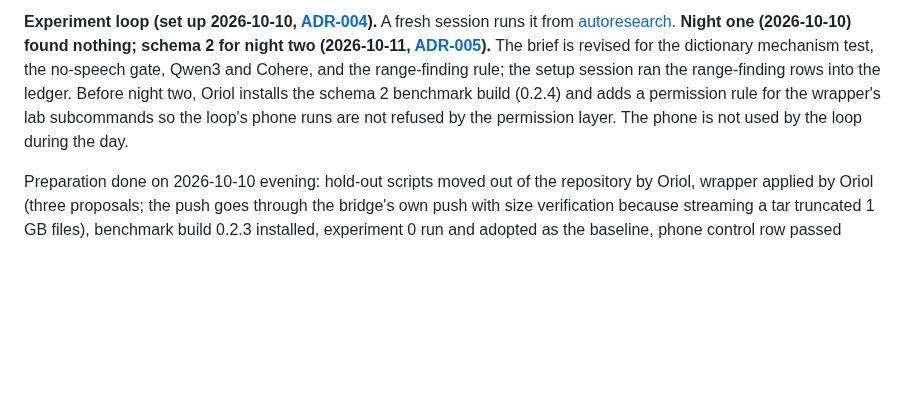
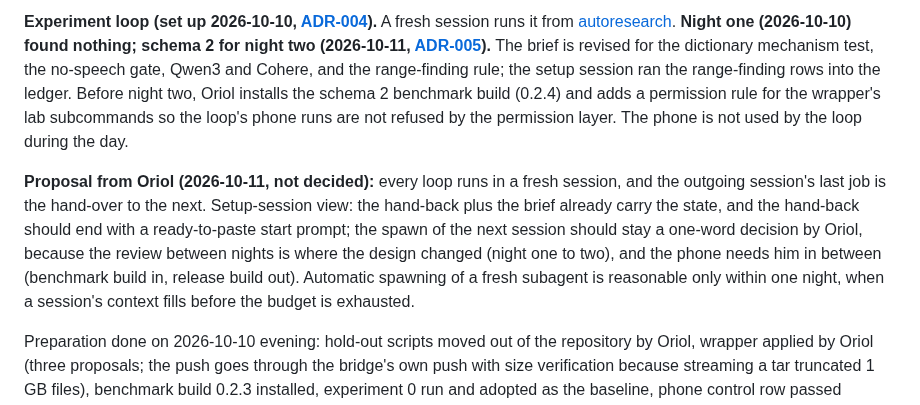
Before and after one commit to dothackerman/pixel-local-dictation, a Markdown page: docs/plan.md, the part around the change. GitHub-like rendering; blank space fills up the shorter version.

Commit message:
Plan: proposal for fresh-session hand-over between loops

```diff
--- a/docs/plan.md
+++ b/docs/plan.md
@@ -13,6 +13,8 @@ Status: decisions D1–D5 approved by Oriol on 2026-10-09; [ADR-003](decisions.m
 **What the saved audio allows without Oriol.** Any model, decoder setting or cutting rule can be replayed on the laptop against the same ten takes (`tools/replay.py`, `tools/compare.py`); finalists need one run each of the phone tool's `test` subcommand for speed, phone plugged in.
 
 **Experiment loop (set up 2026-10-10, [ADR-004](decisions.md#adr-004--experiment-loop-with-a-closed-variant-schema-and-the-phone-as-second-judge)).** A fresh session runs it from [autoresearch](autoresearch.md). **Night one (2026-10-10) found nothing; schema 2 for night two (2026-10-11, [ADR-005](decisions.md#adr-005--schema-2-range-finding-a-dictionary-as-mechanism-test-and-two-new-model-families)).** The brief is revised for the dictionary mechanism test, the no-speech gate, Qwen3 and Cohere, and the range-finding rule; the setup session ran the range-finding rows into the ledger. Before night two, Oriol installs the schema 2 benchmark build (0.2.4) and adds a permission rule for the wrapper's lab subcommands so the loop's phone runs are not refused by the permission layer. The phone is not used by the loop during the day.
+
+**Proposal from Oriol (2026-10-11, not decided):** every loop runs in a fresh session, and the outgoing session's last job is the hand-over to the next. Setup-session view: the hand-back plus the brief already carry the state, and the hand-back should end with a ready-to-paste start prompt; the spawn of the next session should stay a one-word decision by Oriol, because the review between nights is where the design changed (night one to two), and the phone needs him in between (benchmark build in, release build out). Automatic spawning of a fresh subagent is reasonable only within one night, when a session's context fills before the budget is exhausted.
 
 Preparation done on 2026-10-10 evening: hold-out scripts moved out of the repository by Oriol, wrapper applied by Oriol (three proposals; the push goes through the bridge's own push with size verification because streaming a tar truncated 1 GB files), benchmark build 0.2.3 installed, experiment 0 run and adopted as the baseline, phone control row passed (numbers in [autoresearch](autoresearch.md), "The loop"). Still open: the one-hour lock-screen connection test. The loop never installs or uninstalls; Oriol reinstalls the release build afterwards ([setup](setup.md), "Loop nights"). [Experiment ideas](experiments.md) say which ideas the loop covers. Laptop setup evidence: the baseline variant scores German 46.0 and English 25.3 errors on the ten takes, averaged over three feed sizes; the prepared Whisper turbo and Canary 180M variants run end to end (`corpus/lab/runs/setup-*.json`).
 
```
